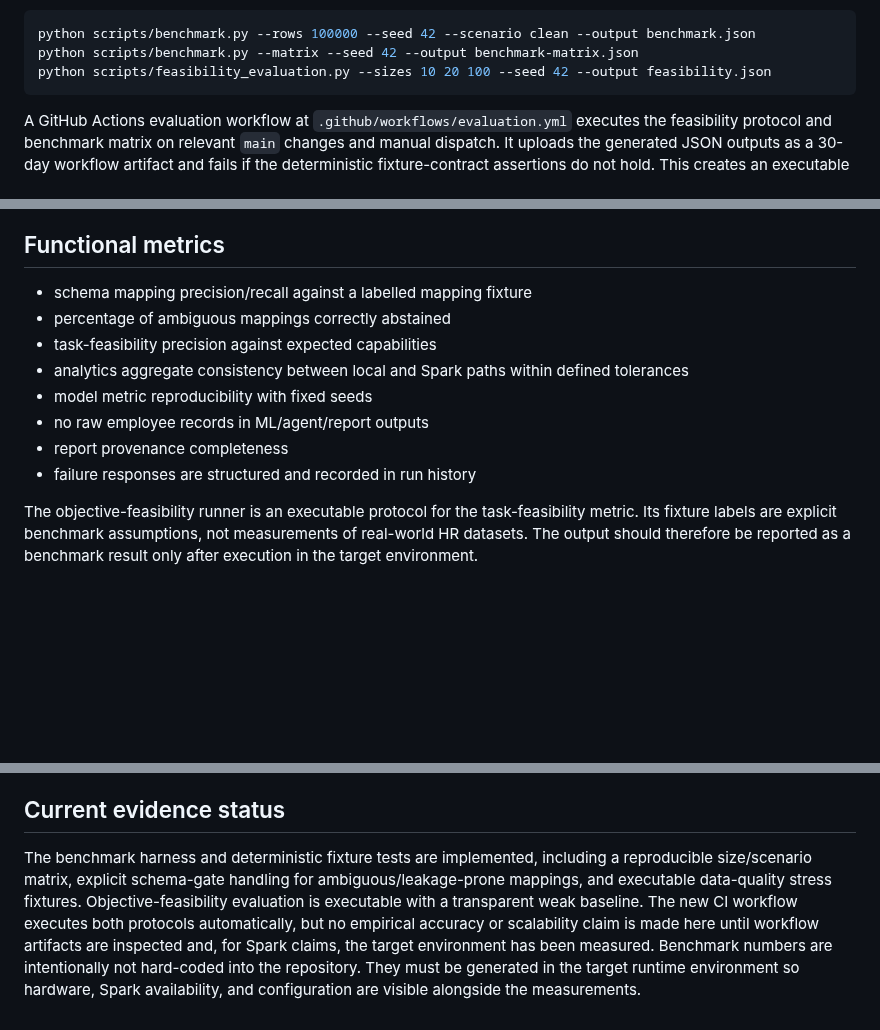
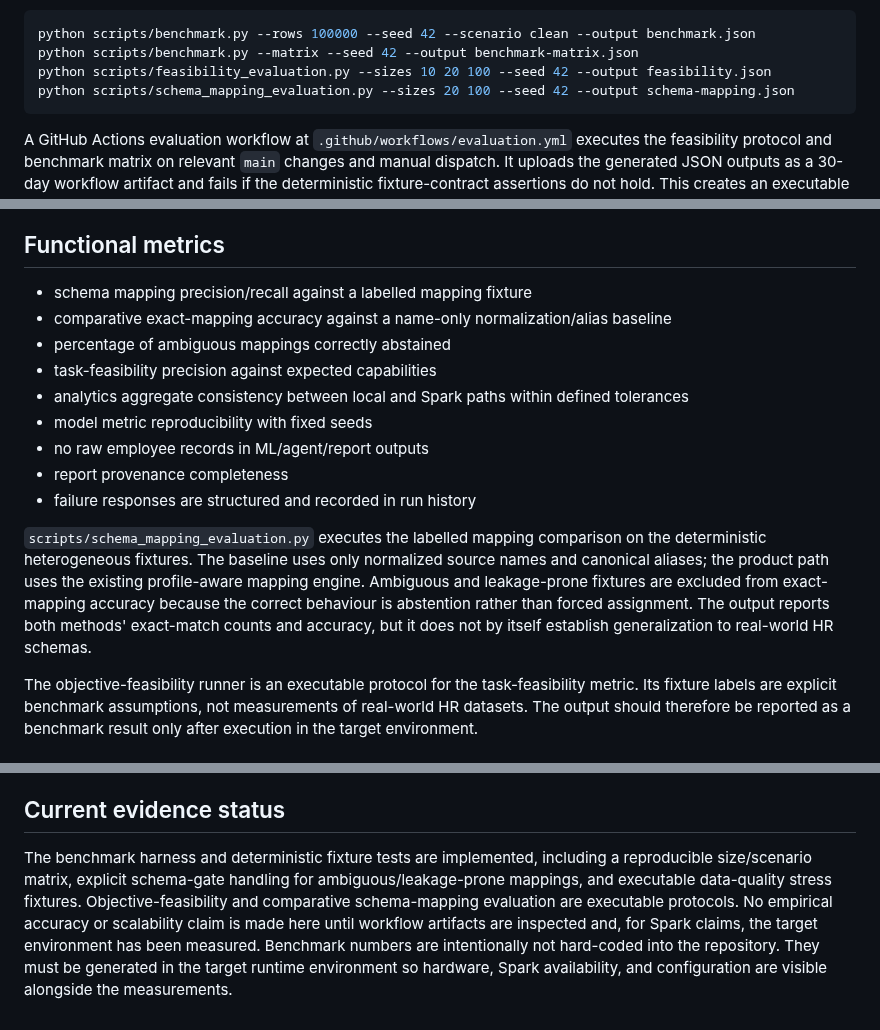
Before and after one commit to adithyahhegde/hr-agentic-big-data-analytics, a Markdown page: docs/EVALUATION_PLAN.md, 3 parts joined by grey strips. Rendered like a GitHub page; blank space fills up the shorter version.

Commit message:
document comparative schema mapping evaluation

````diff
--- a/docs/EVALUATION_PLAN.md
+++ b/docs/EVALUATION_PLAN.md
@@ -28,6 +28,7 @@ Examples:
 python scripts/benchmark.py --rows 100000 --seed 42 --scenario clean --output benchmark.json
 python scripts/benchmark.py --matrix --seed 42 --output benchmark-matrix.json
 python scripts/feasibility_evaluation.py --sizes 10 20 100 --seed 42 --output feasibility.json
+python scripts/schema_mapping_evaluation.py --sizes 20 100 --seed 42 --output schema-mapping.json
 ```
 
 A GitHub Actions evaluation workflow at `.github/workflows/evaluation.yml` executes the feasibility protocol and benchmark matrix on relevant `main` changes and manual dispatch. It uploads the generated JSON outputs as a 30-day workflow artifact and fails if the deterministic fixture-contract assertions do not hold. This creates an executable validation path; it does not substitute for target-environment Spark scalability measurements.
@@ -37,6 +38,7 @@ The benchmark harness reports elapsed time, throughput, row/duplicate counts, se
 ## Functional metrics
 
 - schema mapping precision/recall against a labelled mapping fixture
+- comparative exact-mapping accuracy against a name-only normalization/alias baseline
 - percentage of ambiguous mappings correctly abstained
 - task-feasibility precision against expected capabilities
 - analytics aggregate consistency between local and Spark paths within defined tolerances
@@ -44,6 +46,8 @@ The benchmark harness reports elapsed time, throughput, row/duplicate counts, se
 - no raw employee records in ML/agent/report outputs
 - report provenance completeness
 - failure responses are structured and recorded in run history
+
+`scripts/schema_mapping_evaluation.py` executes the labelled mapping comparison on the deterministic heterogeneous fixtures. The baseline uses only normalized source names and canonical aliases; the product path uses the existing profile-aware mapping engine. Ambiguous and leakage-prone fixtures are excluded from exact-mapping accuracy because the correct behaviour is abstention rather than forced assignment. The output reports both methods' exact-match counts and accuracy, but it does not by itself establish generalization to real-world HR schemas.
 
 The objective-feasibility runner is an executable protocol for the task-feasibility metric. Its fixture labels are explicit benchmark assumptions, not measurements of real-world HR datasets. The output should therefore be reported as a benchmark result only after execution in the target environment.
 
@@ -71,4 +75,4 @@ Report both successes and abstentions/failures. A useful evaluation should demon
 
 ## Current evidence status
 
-The benchmark harness and deterministic fixture tests are implemented, including a reproducible size/scenario matrix, explicit schema-gate handling for ambiguous/leakage-prone mappings, and executable data-quality stress fixtures. Objective-feasibility evaluation is executable with a transparent weak baseline. The new CI workflow executes both protocols automatically, but no empirical accuracy or scalability claim is made here until workflow artifacts are inspected and, for Spark claims, the target environment has been measured. Benchmark numbers are intentionally not hard-coded into the repository. They must be generated in the target runtime environment so hardware, Spark availability, and configuration are visible alongside the measurements.
+The benchmark harness and deterministic fixture tests are implemented, including a reproducible size/scenario matrix, explicit schema-gate handling for ambiguous/leakage-prone mappings, and executable data-quality stress fixtures. Objective-feasibility and comparative schema-mapping evaluation are executable protocols. No empirical accuracy or scalability claim is made here until workflow artifacts are inspected and, for Spark claims, the target environment has been measured. Benchmark numbers are intentionally not hard-coded into the repository. They must be generated in the target runtime environment so hardware, Spark availability, and configuration are visible alongside the measurements.
````
